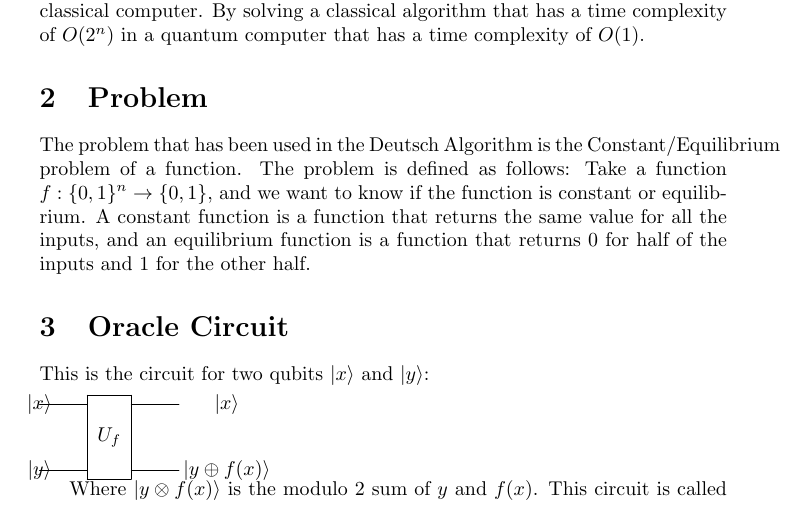
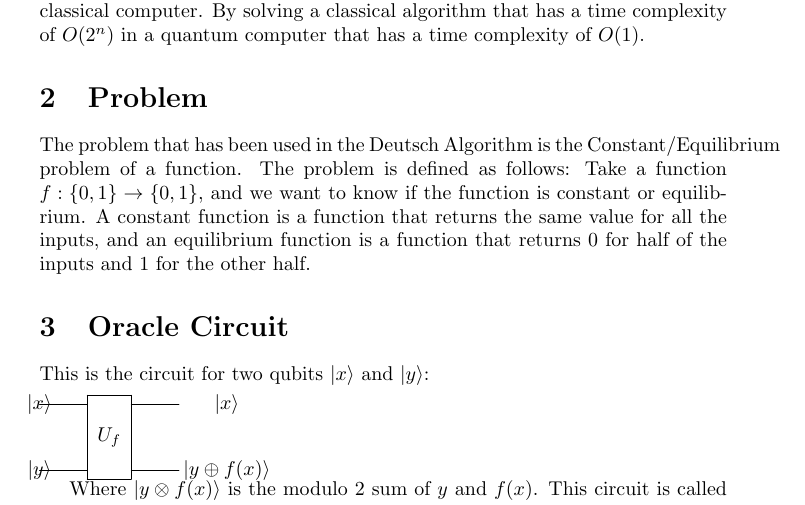
Before and after one commit to pulk66-s/Qiskit, a LaTeX document (QuantumParallelism/DeutchAlgorithm.tex): part of page 1 of 4, cut so that both start at the same text. Compiled offline with pdfLaTeX.

Commit message:
fix: correction of function

```diff
--- a/QuantumParallelism/DeutchAlgorithm.tex
+++ b/QuantumParallelism/DeutchAlgorithm.tex
@@ -14,7 +14,7 @@ that has a time complexity of $O(1)$.
 
 The problem that has been used in the Deutsch Algorithm is the Constant/Equilibrium problem
 of a function. The problem is defined as follows:
-Take a function $f:\{0,1\}^n \rightarrow \{0,1\}$, and we want to know if the function is
+Take a function $f:\{0,1\} \rightarrow \{0,1\}$, and we want to know if the function is
 constant or equilibrium. A constant function is a function that returns the same value
 for all the inputs, and an equilibrium function is a function that returns $0$ for half
 of the inputs and $1$ for the other half.
```
